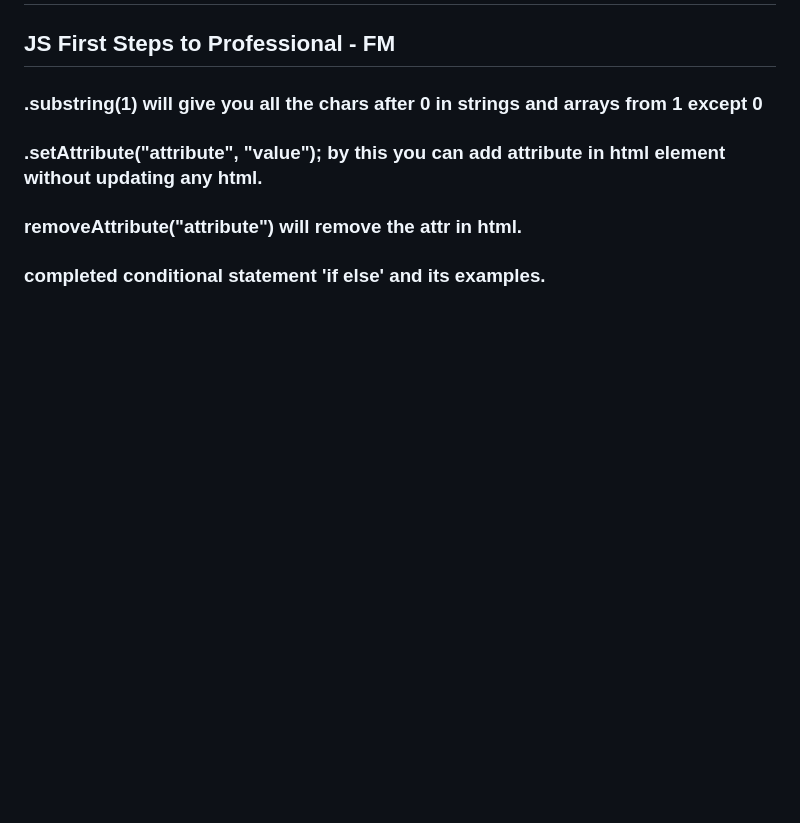
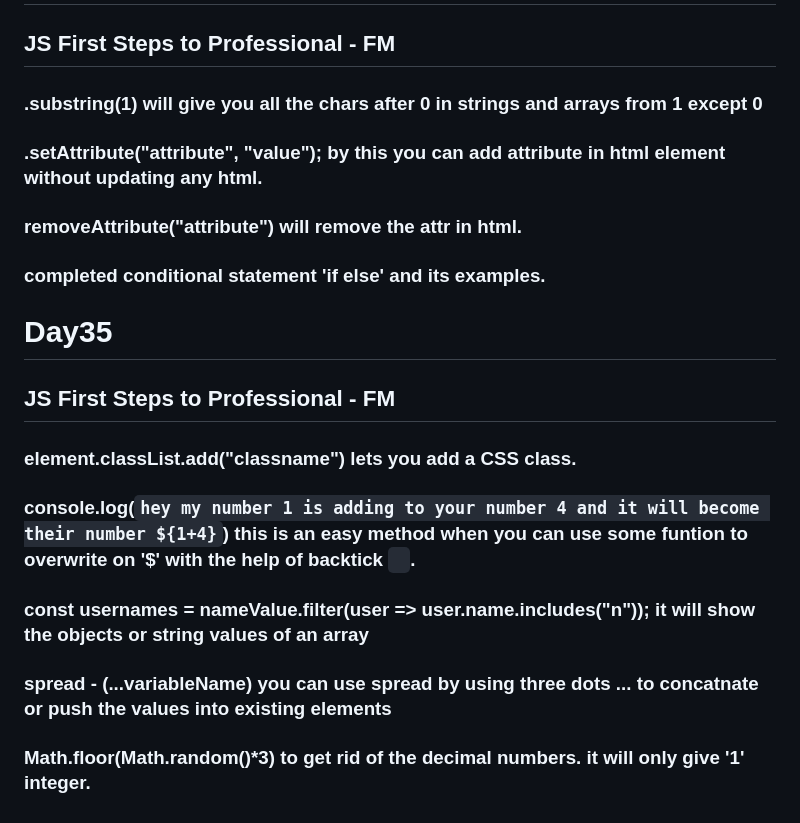
Before and after one commit to Vamthecoder/Frontend, a Markdown page: 100DaysCodeChallange.md, the part around the change. Drawn GitHub-style; blank space fills up the shorter version.

```diff
--- a/100DaysCodeChallange.md
+++ b/100DaysCodeChallange.md
@@ -184,3 +184,13 @@
 ### .setAttribute("attribute", "value"); by this you can add attribute in html element without updating any html.
 ### removeAttribute("attribute") will remove the attr in html.
 ### completed conditional statement 'if else' and its examples.
+
+
+# Day35
+
+## JS First Steps to Professional - FM
+### element.classList.add("classname") lets you add a CSS class.
+### console.log(`hey my number 1 is adding to your number 4 and it will become their number ${1+4}`) this is an easy method when you can use some funtion to overwrite on '$' with the help of backtick ` `.
+### const usernames = nameValue.filter(user => user.name.includes("n")); it will show the objects or string values of an array
+### spread - (...variableName) you can use spread by using three dots ... to concatnate or push the values into existing elements
+### Math.floor(Math.random()*3) to get rid of the decimal numbers. it will only give '1' integer.
```
